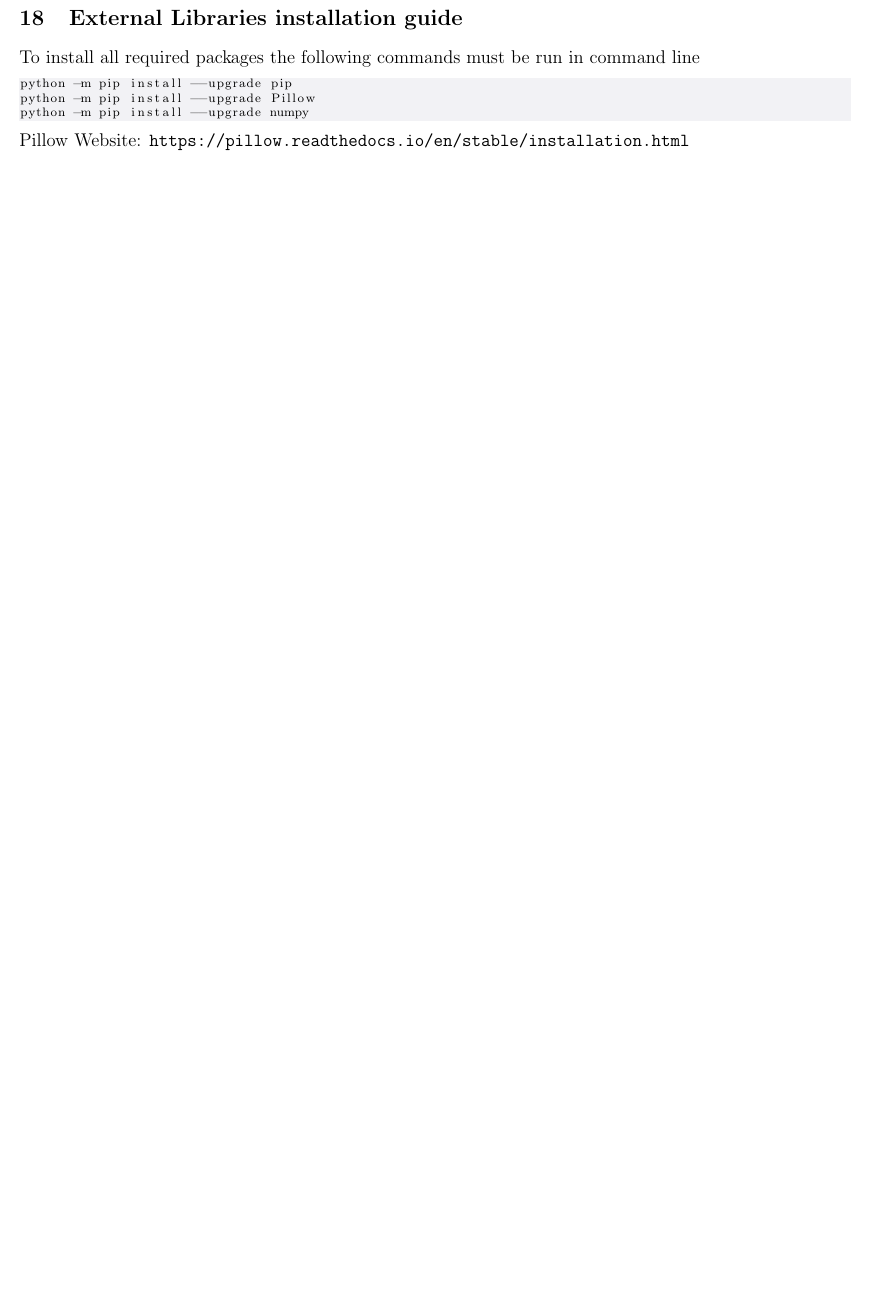
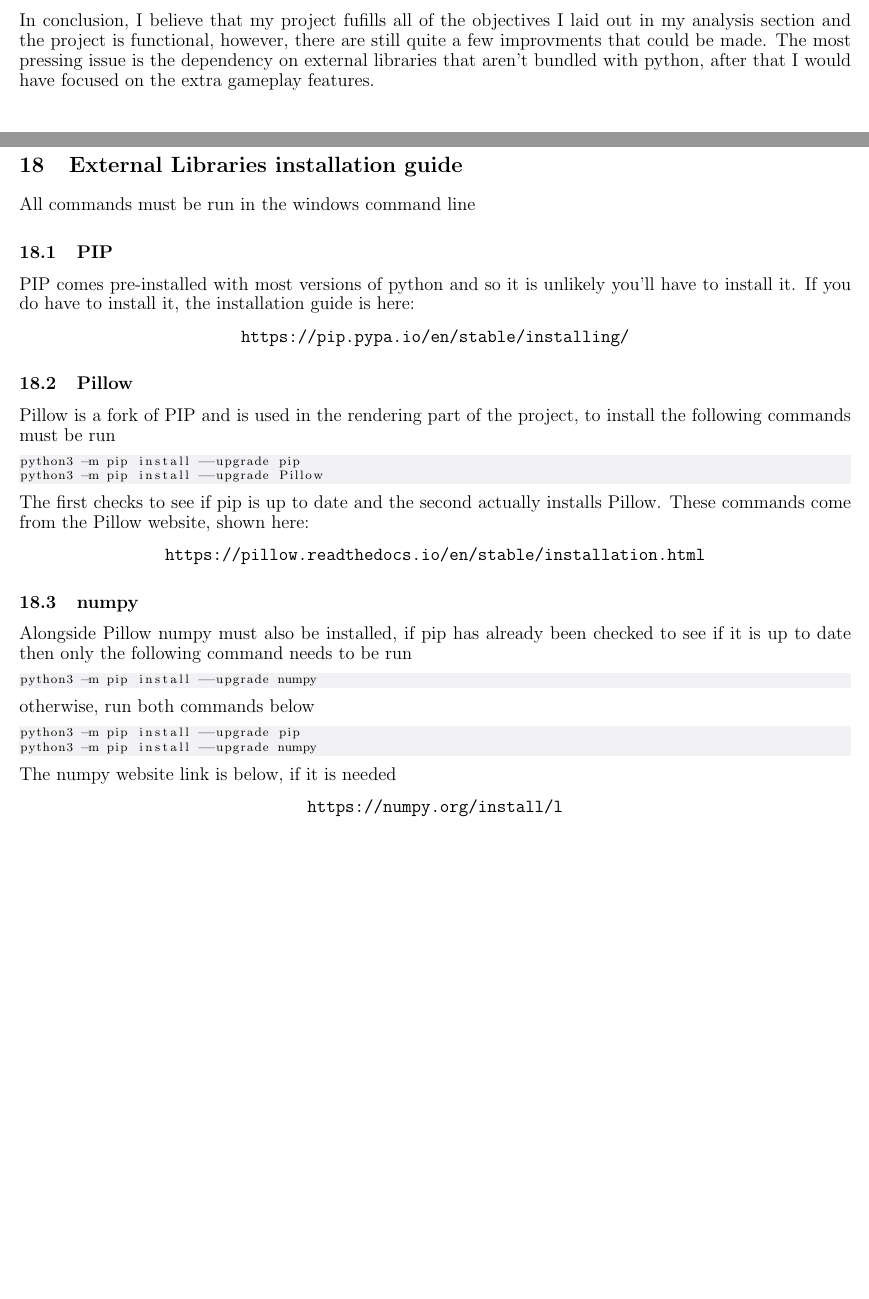
Before and after one commit to AlexanderNoles/NEA, a LaTeX document (Code Explanation/Code Explanation.tex): part of page 32 of 32 before the commit and two parts of pages 17 and 32 of 32 after it, the two joined at a grey line, cut at the place of the change, the shorter picture padded with empty space. Compiled offline with pdfLaTeX.

Commit message:
Updated Code explanation (~95% done)

```diff
--- a/Code Explanation/Code Explanation.tex
+++ b/Code Explanation/Code Explanation.tex
@@ -359,6 +359,8 @@ SQLite3 and I think it does that well.
 \section{Independent Feedback}
 As mentioned in the analysis section due to the covid pandemic I was unable to find a third-party to get feedback from, hence, this section has been skipped.
 \section{Conclusion}
+In conclusion, I believe that my project fufills all of the objectives I laid out in my analysis section and the project is functional, however, there are still quite a few improvments that could be
+made. The most pressing issue is the dependency on external libraries that aren't bundled with python, after that I would have focused on the extra gameplay features.
 
 %%%%%%%%%%%%%%%%%%%%%%%%%%
 %\clearpage
@@ -1067,12 +1069,37 @@ def play_maze(width,height,title,cube_size,win_pos_x,win_pos_y,start_pos,maze_da
 
 \clearpage
 \section{External Libraries installation guide}
-To install all required packages the following commands must be run in command line
+All commands must be run in the windows command line
+\subsection{PIP}
+PIP comes pre-installed with most versions of python and so it is unlikely you'll have to install it. If you do have to install it, the installation guide is here:
+\begin{center}
+\url{https://pip.pypa.io/en/stable/installing/}
+\end{center}
+\subsection{Pillow}
+Pillow is a fork of PIP and is used in the rendering part of the project, to install the following commands must be run
 \begin{lstlisting}
-python -m pip install --upgrade pip
-python -m pip install --upgrade Pillow
-python -m pip install --upgrade numpy
+python3 -m pip install --upgrade pip
+python3 -m pip install --upgrade Pillow
 \end{lstlisting}
-Pillow Website: \url{https://pillow.readthedocs.io/en/stable/installation.html}
+The first checks to see if pip is up to date and the second actually installs Pillow. These commands come from the Pillow website, shown here:
+\begin{center}
+\url{https://pillow.readthedocs.io/en/stable/installation.html}
+\end{center}
+\subsection{numpy}
+Alongside Pillow numpy must also be installed, if pip has already been checked to see if it is up to date then only the following command needs to be run
+\begin{lstlisting}
+python3 -m pip install --upgrade numpy
+\end{lstlisting}
+otherwise, run both commands below
+\begin{lstlisting}
+python3 -m pip install --upgrade pip
+python3 -m pip install --upgrade numpy
+\end{lstlisting}
+The numpy website link is below, if it is needed
+\begin{center}
+\url{https://numpy.org/install/l}
+\end{center}
+
+
 
 \end{document}
```
Also changed, not shown: Code Explanation/Code Explanation.pdf, Code Explanation/Code Explanation.tex (2 more changed lines), 4 other files.
